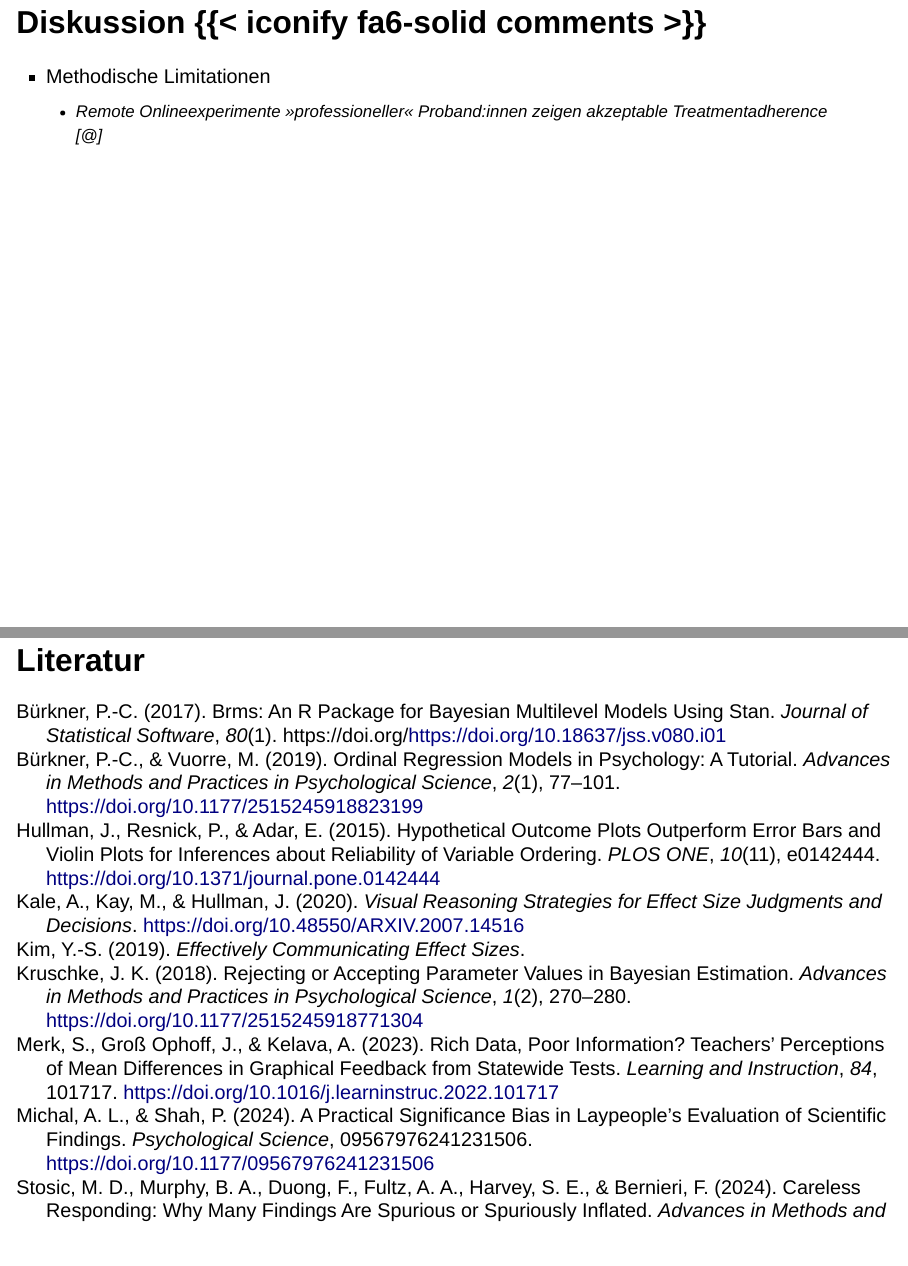
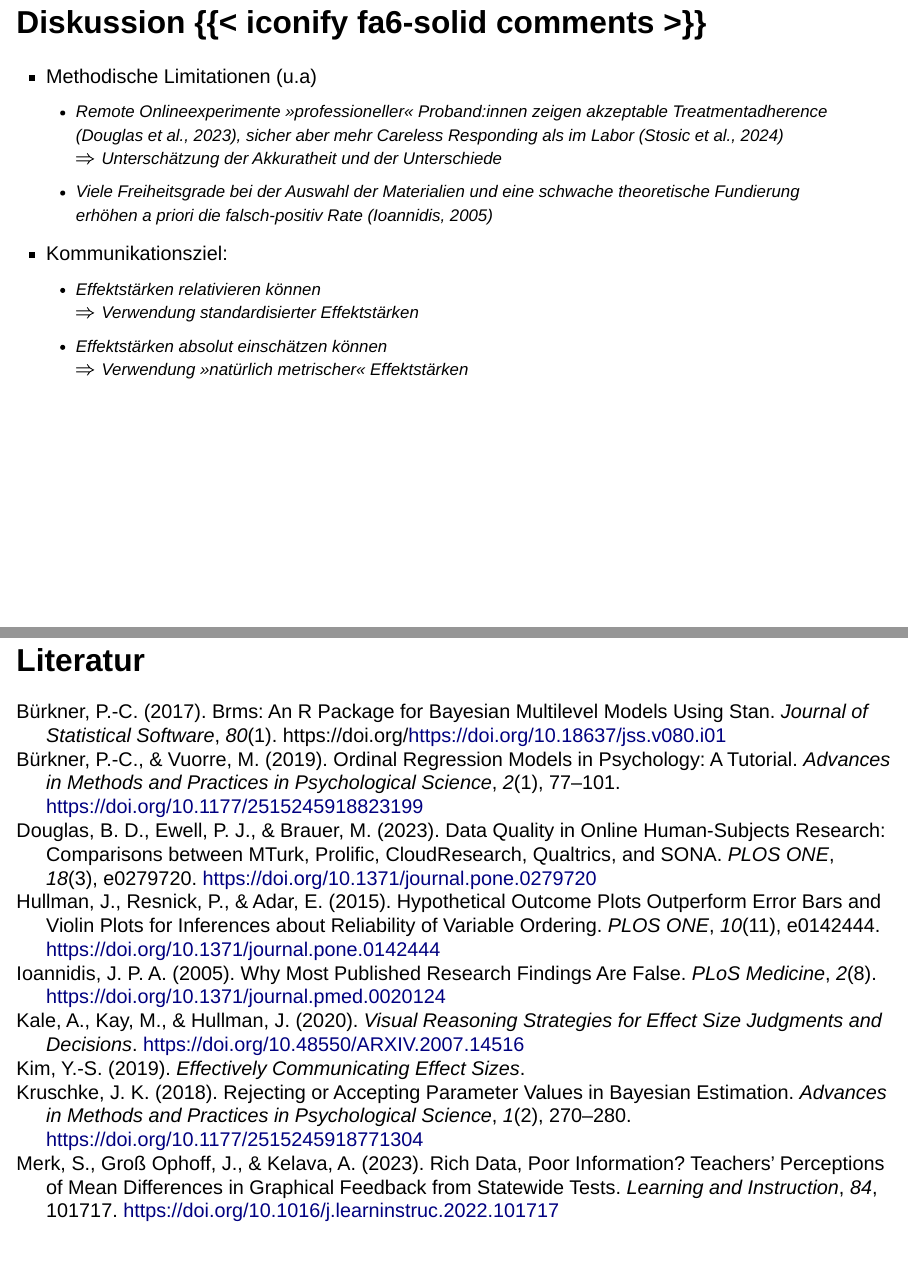
Before and after one commit to sammerk/ZPID_Kolloq24, a Quarto document (Präsentation_Samuel.qmd): pages 13 and 14 of 15, joined at a grey line. Rendered offline with R 4.5, knitr and Pandoc in place of Quarto, with nearby package versions; drawn as Slidy slides in place of the format the file asks for.

Commit message:
discussion finished

```diff
--- a/Präsentation_Samuel.qmd
+++ b/Präsentation_Samuel.qmd
@@ -142,14 +142,21 @@ Alle HDI lagen zu 100% außerhalb der ROPE bis auf den Dispersionseffekt der Akk
 <br>
 
 ::: {.fragment}
-{{< iconify fa6-solid thumbs-up >}}  *Irgendeine* Common Language Effect Size verwenden [@michal2024]
-{{< iconify fa6-solid thumbs-up >}}  Direkt *annotierte* Grafiken nutzen [@franconeri2021]
-{{< iconify fa6-solid thumbs-up >}}  Text & Plot didaktisch kombinieren/auswählen
+{{< iconify fa6-solid thumbs-up >}} *Irgendeine* Common Language Effect Size verwenden [@michal2024]
+{{< iconify fa6-solid thumbs-up >}} *Direkt annotierte* Grafiken nutzen [@franconeri2021]
+{{< iconify fa6-solid thumbs-up >}} Text & Plot didaktisch kombinieren/auswählen
 :::
 
-## Diskussion {{< iconify fa6-solid comments >}}
-* Methodische Limitationen
-    * Remote Onlineexperimente »professioneller« Proband:innen zeigen akzeptable Treatmentadherence [@]
+## Diskussion {{< iconify fa6-solid comments >}} {.smaller}
+* Methodische Limitationen (u.a)
+    * Remote Onlineexperimente »professioneller« Proband:innen zeigen akzeptable Treatmentadherence [@douglas2023], sicher aber mehr Careless Responding als im Labor [@stosic2024]
+    $\Rightarrow$ Unterschätzung der Akkuratheit und der Unterschiede
+    * Viele Freiheitsgrade bei der Auswahl der Materialien und eine schwache theoretische Fundierung erhöhen a priori die falsch-positiv Rate [@ioannidis2005]
+* Kommunikationsziel:
+    * Effektstärken relativieren können
+    $\Rightarrow$ Verwendung standardisierter Effektstärken
+    * Effektstärken absolut einschätzen können
+    $\Rightarrow$ Verwendung »natürlich metrischer« Effektstärken
 
 ## Literatur
 ::: footer
--- a/references.bib
+++ b/references.bib
@@ -1,3 +1,33 @@
+@article{ioannidis2005,
+  title = {Why Most Published Research Findings Are False},
+  author = {Ioannidis, John P A},
+  year = {2005},
+  journal = {PLoS Medicine},
+  volume = {2},
+  number = {8},
+  doi = {10.1371/journal.pmed.0020124},
+  file = {/Users/samuelmerk/Zotero/storage/76XIFWIQ/Ioannidis_2005_Why most published research findings are false.pdf}
+}
+@article{douglas2023,
+  title = {Data Quality in Online Human-Subjects Research: {{Comparisons}} between {{MTurk}}, {{Prolific}}, {{CloudResearch}}, {{Qualtrics}}, and {{SONA}}},
+  shorttitle = {Data Quality in Online Human-Subjects Research},
+  author = {Douglas, Benjamin D. and Ewell, Patrick J. and Brauer, Markus},
+  editor = {Hallam, Jeffrey S.},
+  year = {2023},
+  month = mar,
+  journal = {PLOS ONE},
+  volume = {18},
+  number = {3},
+  pages = {e0279720},
+  issn = {1932-6203},
+  doi = {10.1371/journal.pone.0279720},
+  urldate = {2024-01-11},
+  abstract = {With the proliferation of online data collection in human-subjects research, concerns have been raised over the presence of inattentive survey participants and non-human respondents (bots). We compared the quality of the data collected through five commonly used platforms. Data quality was indicated by the percentage of participants who meaningfully respond to the researcher's question (high quality) versus those who only contribute noise (low quality). We found that compared to MTurk, Qualtrics, or an undergraduate student sample (i.e., SONA), participants on Prolific and CloudResearch were more likely to pass various attention checks, provide meaningful answers, follow instructions, remember previously presented information, have a unique IP address and geolocation, and work slowly enough to be able to read all the items. We divided the samples into high- and low-quality respondents and computed the cost we paid per high-quality respondent. Prolific (\$1.90) and CloudResearch (\$2.00) were cheaper than MTurk (\$4.36) and Qualtrics (\$8.17). SONA cost \$0.00, yet took the longest to collect the data.},
+  langid = {english},
+  file = {/Users/samuelmerk/Zotero/storage/MBMM4IY2/Douglas et al. - 2023 - Data quality in online human-subjects research Co.pdf}
+}
+
+
 @article{franconeri2021,
   title = {The Science of Visual Data Communication: {{What}} Works},
   shorttitle = {The {{Science}} of {{Visual Data Communication}}},
```
Also changed, not shown: Präsentation_Samuel.html, Präsentation_Samuel.qmd (4 more changed lines).
